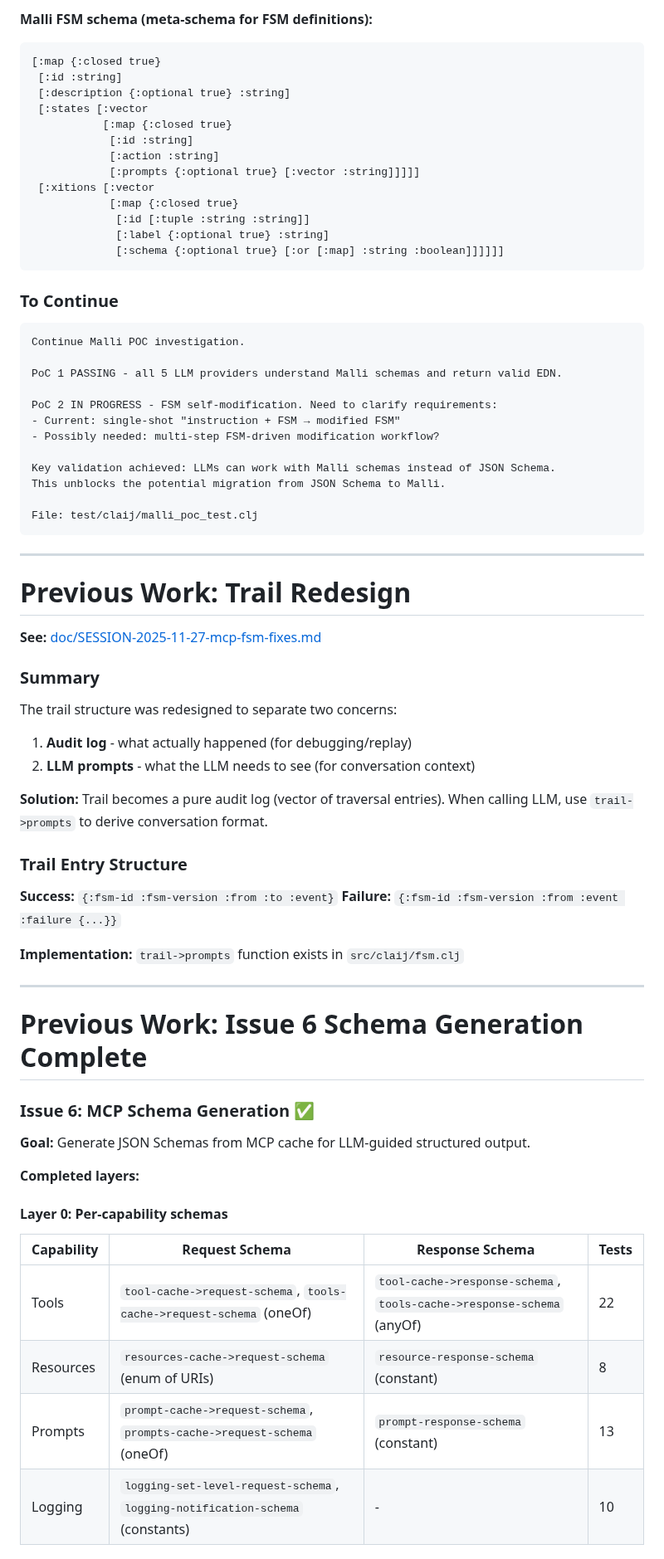
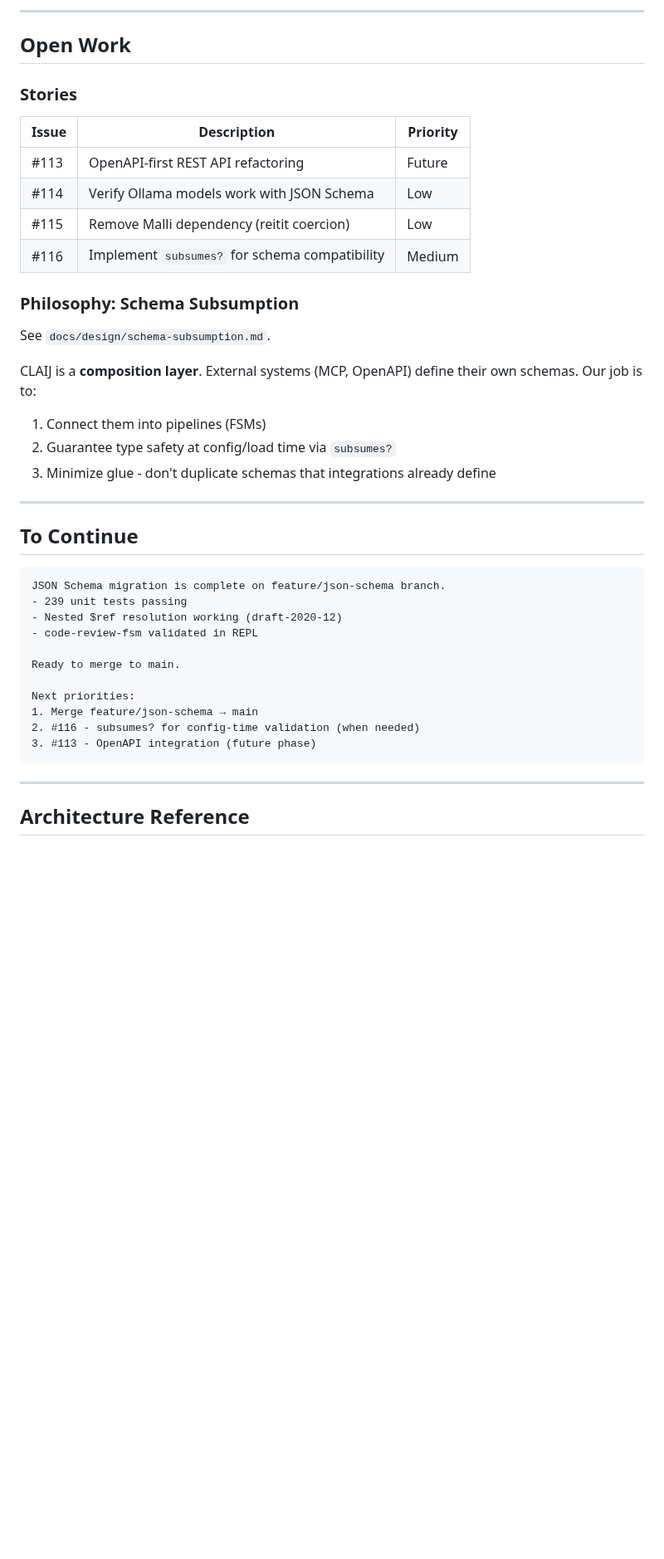
Before and after one commit to JulesGosnell/claij, a Markdown page: SESSION_HANDOFF.md, the part around one of its changes. Shown at 83% size. Drawn GitHub-style; blank space fills up the shorter version.

````diff
--- a/SESSION_HANDOFF.md
+++ b/SESSION_HANDOFF.md
@@ -65,74 +41,45 @@ The LLM's output must conform to ONE of the output alternatives. Whichever valid
 
-**Malli FSM schema (meta-schema for FSM definitions):**
-```clojure
-[:map {:closed true}
- [:id :string]
- [:description {:optional true} :string]
- [:states [:vector
-           [:map {:closed true}
-            [:id :string]
-            [:action :string]
-            [:prompts {:optional true} [:vector :string]]]]]
- [:xitions [:vector
-            [:map {:closed true}
-             [:id [:tuple :string :string]]
-             [:label {:optional true} :string]
-             [:schema {:optional true} [:or [:map] :string :boolean]]]]]]
-```
+---
 
-### To Continue
+## Open Work
+
+### Stories
+
+| Issue | Description | Priority |
+|-------|-------------|----------|
+| #113 | OpenAPI-first REST API refactoring | Future |
+| #114 | Verify Ollama models work with JSON Schema | Low |
+| #115 | Remove Malli dependency (reitit coercion) | Low |
+| #116 | Implement `subsumes?` for schema compatibility | Medium |
+
+### Philosophy: Schema Subsumption
+
+See `docs/design/schema-subsumption.md`.
+
+CLAIJ is a **composition layer**. External systems (MCP, OpenAPI) define their own schemas. Our job is to:
+1. Connect them into pipelines (FSMs)
+2. Guarantee type safety at config/load time via `subsumes?`
+3. Minimize glue - don't duplicate schemas that integrations already define
+
+---
+
+## To Continue
 
 ```
-Continue Malli POC investigation.
+JSON Schema migration is complete on feature/json-schema branch.
+- 239 unit tests passing
+- Nested $ref resolution working (draft-2020-12)
+- code-review-fsm validated in REPL
 
-PoC 1 PASSING - all 5 LLM providers understand Malli schemas and return valid EDN.
+Ready to merge to main.
 
-PoC 2 IN PROGRESS - FSM self-modification. Need to clarify requirements:
-- Current: single-shot "instruction + FSM → modified FSM"
-- Possibly needed: multi-step FSM-driven modification workflow?
-
-Key validation achieved: LLMs can work with Malli schemas instead of JSON Schema.
-This unblocks the potential migration from JSON Schema to Malli.
-
-File: test/claij/malli_poc_test.clj
+Next priorities:
+1. Merge feature/json-schema → main
+2. #116 - subsumes? for config-time validation (when needed)
+3. #113 - OpenAPI integration (future phase)
 ```
 
 ---
 
-# Previous Work: Trail Redesign
+## Architecture Reference
 
-**See:** [doc/SESSION-2025-11-27-mcp-fsm-fixes.md](doc/SESSION-2025-11-27-mcp-fsm-fixes.md)
-
-### Summary
-
-The trail structure was redesigned to separate two concerns:
-1. **Audit log** - what actually happened (for debugging/replay)
-2. **LLM prompts** - what the LLM needs to see (for conversation context)
-
-**Solution:** Trail becomes a pure audit log (vector of traversal entries). When calling LLM, use `trail->prompts` to derive conversation format.
-
-### Trail Entry Structure
-
-**Success:** `{:fsm-id :fsm-version :from :to :event}`
-**Failure:** `{:fsm-id :fsm-version :from :event :failure {...}}`
-
-**Implementation:** `trail->prompts` function exists in `src/claij/fsm.clj`
-
----
-
-# Previous Work: Issue 6 Schema Generation Complete
-
-### Issue 6: MCP Schema Generation ✅
-
-**Goal:** Generate JSON Schemas from MCP cache for LLM-guided structured output.
-
-**Completed layers:**
-
-#### Layer 0: Per-capability schemas
-| Capability | Request Schema | Response Schema | Tests |
-|------------|---------------|-----------------|-------|
-| Tools | `tool-cache->request-schema`, `tools-cache->request-schema` (oneOf) | `tool-cache->response-schema`, `tools-cache->response-schema` (anyOf) | 22 |
-| Resources | `resources-cache->request-schema` (enum of URIs) | `resource-response-schema` (constant) | 8 |
-| Prompts | `prompt-cache->request-schema`, `prompts-cache->request-schema` (oneOf) | `prompt-response-schema` (constant) | 13 |
-| Logging | `logging-set-level-request-schema`, `logging-notification-schema` (constants) | - | 10 |
-
````
Also changed, not shown: other parts of SESSION_HANDOFF.md (+41 -77 lines), README.md (+4 -3 lines), doc/ARCHITECTURE.md (+36 -23 lines).
